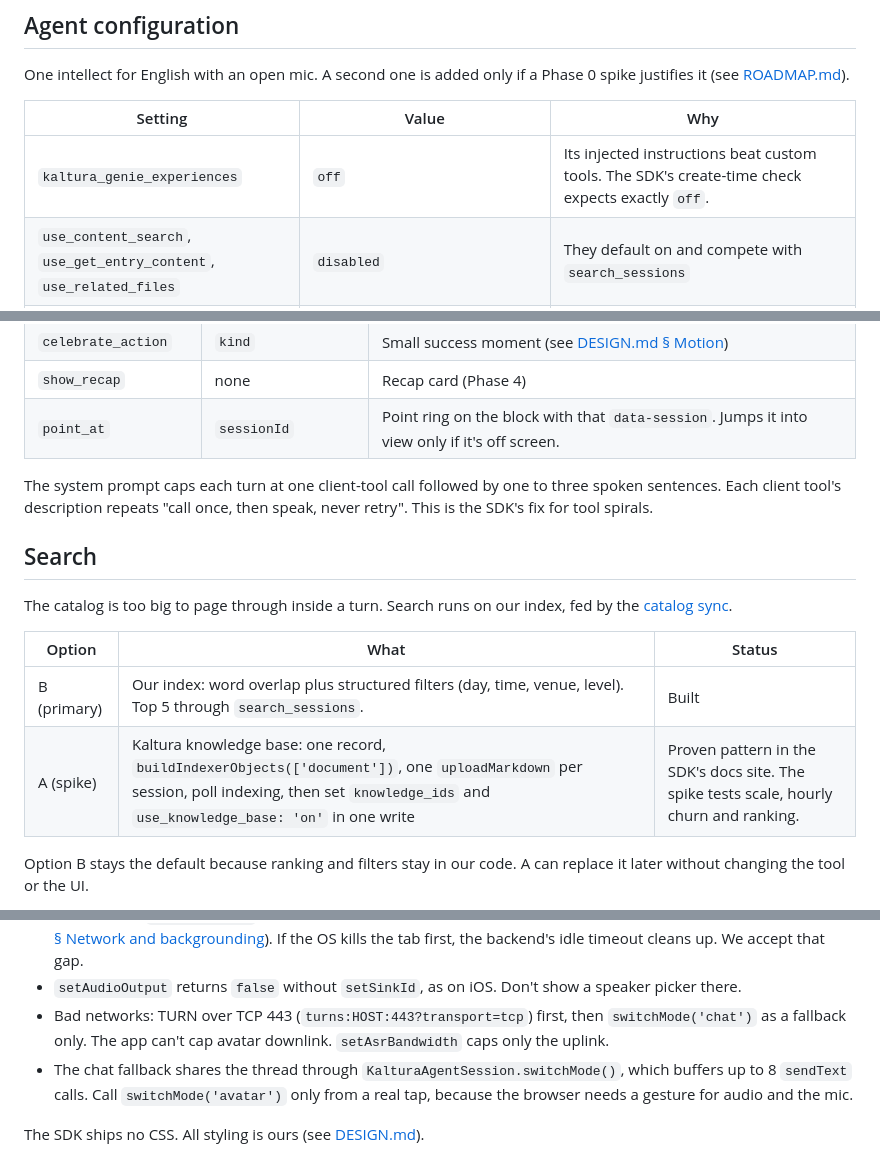
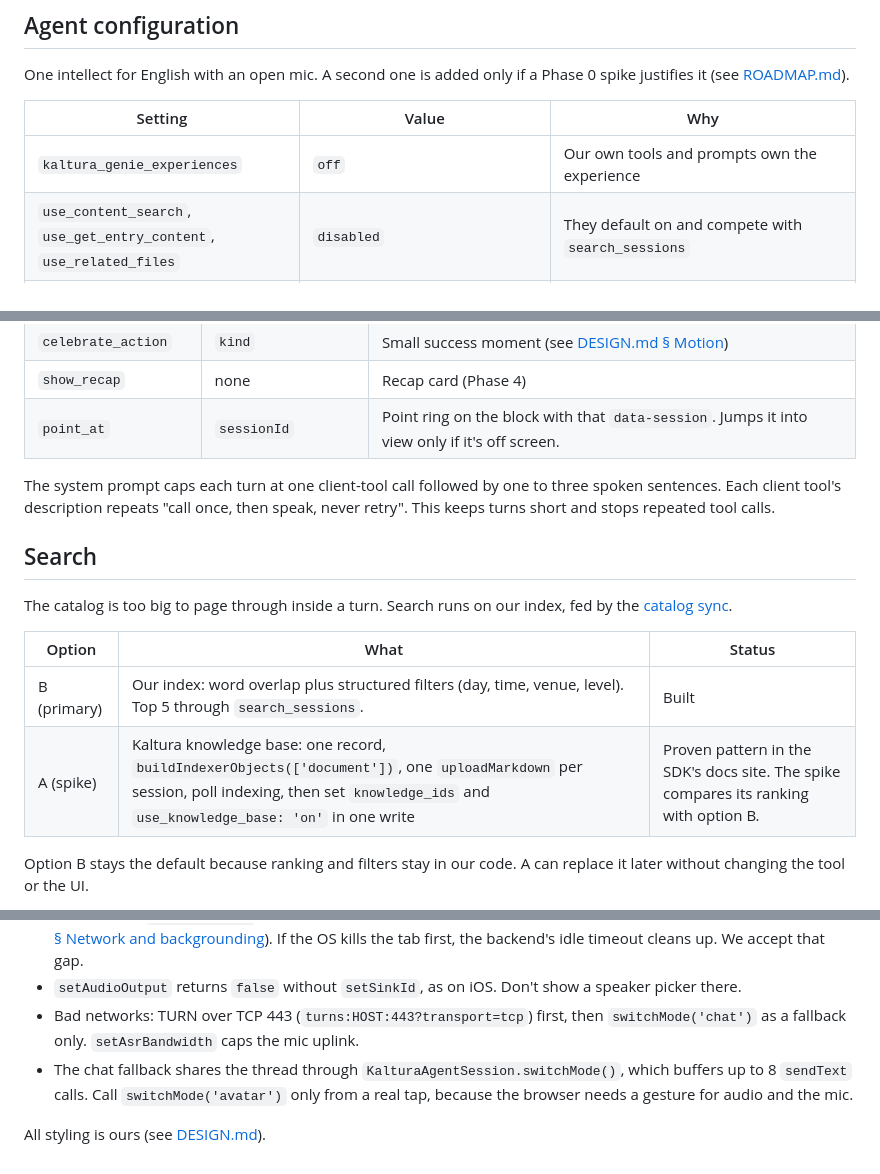
Before and after one commit to kaltura/nevada-reinvent-concierge, a Markdown page: ARCHITECTURE.md, 3 parts joined by grey strips. Rendered like a GitHub page.

```diff
--- a/ARCHITECTURE.md
+++ b/ARCHITECTURE.md
@@ -136,7 +135,7 @@ One intellect for English with an open mic. A second one is added only if a Phas
 
 | Setting | Value | Why |
 |---|---|---|
-| `kaltura_genie_experiences` | `off` | Its injected instructions beat custom tools. The SDK's create-time check expects exactly `off`. |
+| `kaltura_genie_experiences` | `off` | Our own tools and prompts own the experience |
 | `use_content_search`, `use_get_entry_content`, `use_related_files` | `disabled` | They default on and compete with `search_sessions` |
 | `generate_followup_questions` | `on` | Capabilities are per intellect, and the avatar session always requests this one. The chat fallback shows the SDK's chips. In avatar mode the page shows its own chips, picked from what's on screen. |
 | `include_sources` | `off` | Answers come from tools, not documents |
@@ -188,7 +187,7 @@ Nothing to ACK, so the turn never waits on a UI update. The arguments carry IDs
 | `show_recap` | none | Recap card (Phase 4) |
 | `point_at` | `sessionId` | Point ring on the block with that `data-session`. Jumps it into view only if it's off screen. |
 
-The system prompt caps each turn at one client-tool call followed by one to three spoken sentences. Each client tool's description repeats "call once, then speak, never retry". This is the SDK's fix for tool spirals.
+The system prompt caps each turn at one client-tool call followed by one to three spoken sentences. Each client tool's description repeats "call once, then speak, never retry". This keeps turns short and stops repeated tool calls.
 
 ## Search
 
@@ -197,7 +196,7 @@ The catalog is too big to page through inside a turn. Search runs on our index,
 | Option | What | Status |
 |---|---|---|
 | B (primary) | Our index: word overlap plus structured filters (day, time, venue, level). Top 5 through `search_sessions`. | Built |
-| A (spike) | Kaltura knowledge base: one record, `buildIndexerObjects(['document'])`, one `uploadMarkdown` per session, poll indexing, then set `knowledge_ids` and `use_knowledge_base: 'on'` in one write | Proven pattern in the SDK's docs site. The spike tests scale, hourly churn and ranking. |
+| A (spike) | Kaltura knowledge base: one record, `buildIndexerObjects(['document'])`, one `uploadMarkdown` per session, poll indexing, then set `knowledge_ids` and `use_knowledge_base: 'on'` in one write | Proven pattern in the SDK's docs site. The spike compares its ranking with option B. |
 
 Option B stays the default because ranking and filters stay in our code. A can replace it later without changing the tool or the UI.
 
@@ -244,7 +243,7 @@ Evals run only locally, with Claude Code as the judge, never in CI: sign-in need
 - Start: `micStartMode: 'deferred'`, then `startMic()` from a tap. On a `playback_blocked` warning, the next tap anywhere calls `startPlayback()`.
 - Background: `hiddenGraceMs` stays at 30 s. On return to the foreground, reconnect quietly (see [EXPERIENCE-UX.md § Network and backgrounding](EXPERIENCE-UX.md#network-and-backgrounding)). If the OS kills the tab first, the backend's idle timeout cleans up. We accept that gap.
 - `setAudioOutput` returns `false` without `setSinkId`, as on iOS. Don't show a speaker picker there.
-- Bad networks: TURN over TCP 443 (`turns:HOST:443?transport=tcp`) first, then `switchMode('chat')` as a fallback only. The app can't cap avatar downlink. `setAsrBandwidth` caps only the uplink.
+- Bad networks: TURN over TCP 443 (`turns:HOST:443?transport=tcp`) first, then `switchMode('chat')` as a fallback only. `setAsrBandwidth` caps the mic uplink.
 - The chat fallback shares the thread through `KalturaAgentSession.switchMode()`, which buffers up to 8 `sendText` calls. Call `switchMode('avatar')` only from a real tap, because the browser needs a gesture for audio and the mic.
 
-The SDK ships no CSS. All styling is ours (see [DESIGN.md](DESIGN.md)).
+All styling is ours (see [DESIGN.md](DESIGN.md)).
```
Also changed, not shown: other parts of ARCHITECTURE.md (+12 -13 lines), ROADMAP.md (+2 -2 lines).
